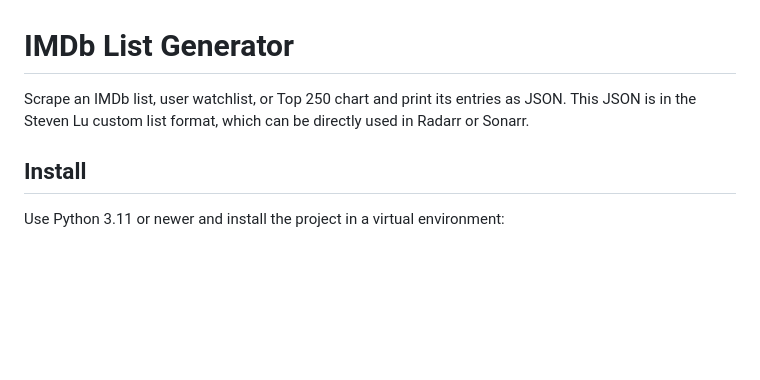
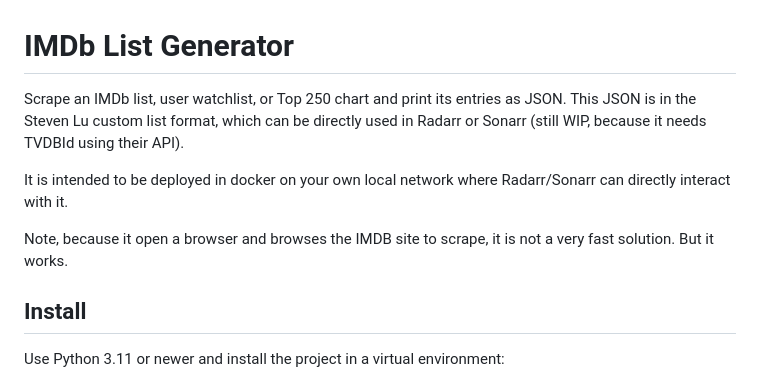
Before and after one commit to madcowGit/IMDBlistgenerator, a Markdown page: README.md, the part around the change. Drawn GitHub-style; blank space fills up the shorter version.

Commit message:
Update README with deployment and performance details
Added deployment information and noted performance limitations.

```diff
--- a/README.md
+++ b/README.md
@@ -1,7 +1,11 @@
 # IMDb List Generator
 
 Scrape an IMDb list, user watchlist, or Top 250 chart and print its entries as
-JSON. This JSON is in the Steven Lu custom list format, which can be directly used in Radarr or Sonarr.
+JSON. This JSON is in the Steven Lu custom list format, which can be directly used in Radarr or Sonarr (still WIP, because it needs TVDBId using their API).
+
+It is intended to be deployed in docker on your own local network where Radarr/Sonarr can directly interact with it.
+
+Note, because it open a browser and browses the IMDB site to scrape, it is not a very fast solution. But it works.
 
 ## Install
 
```
